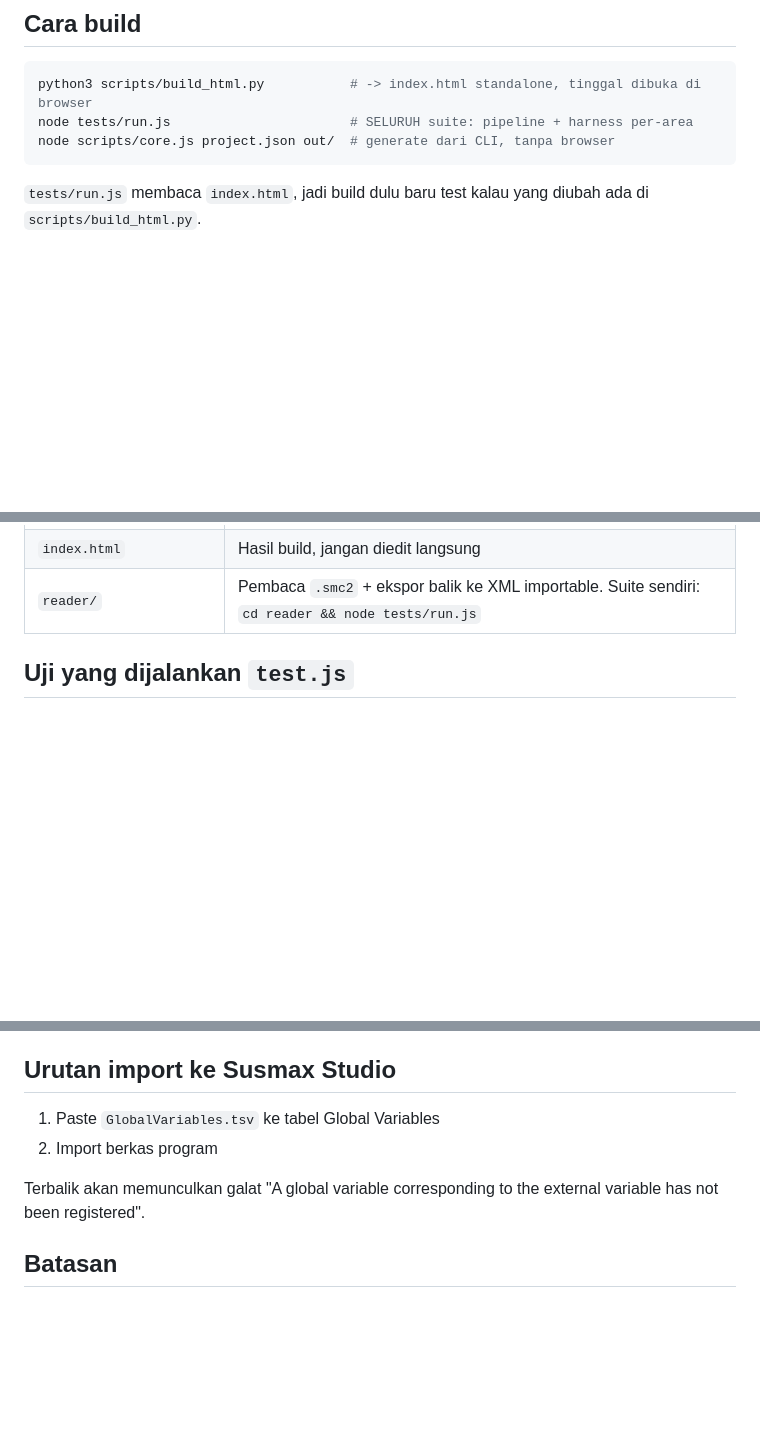
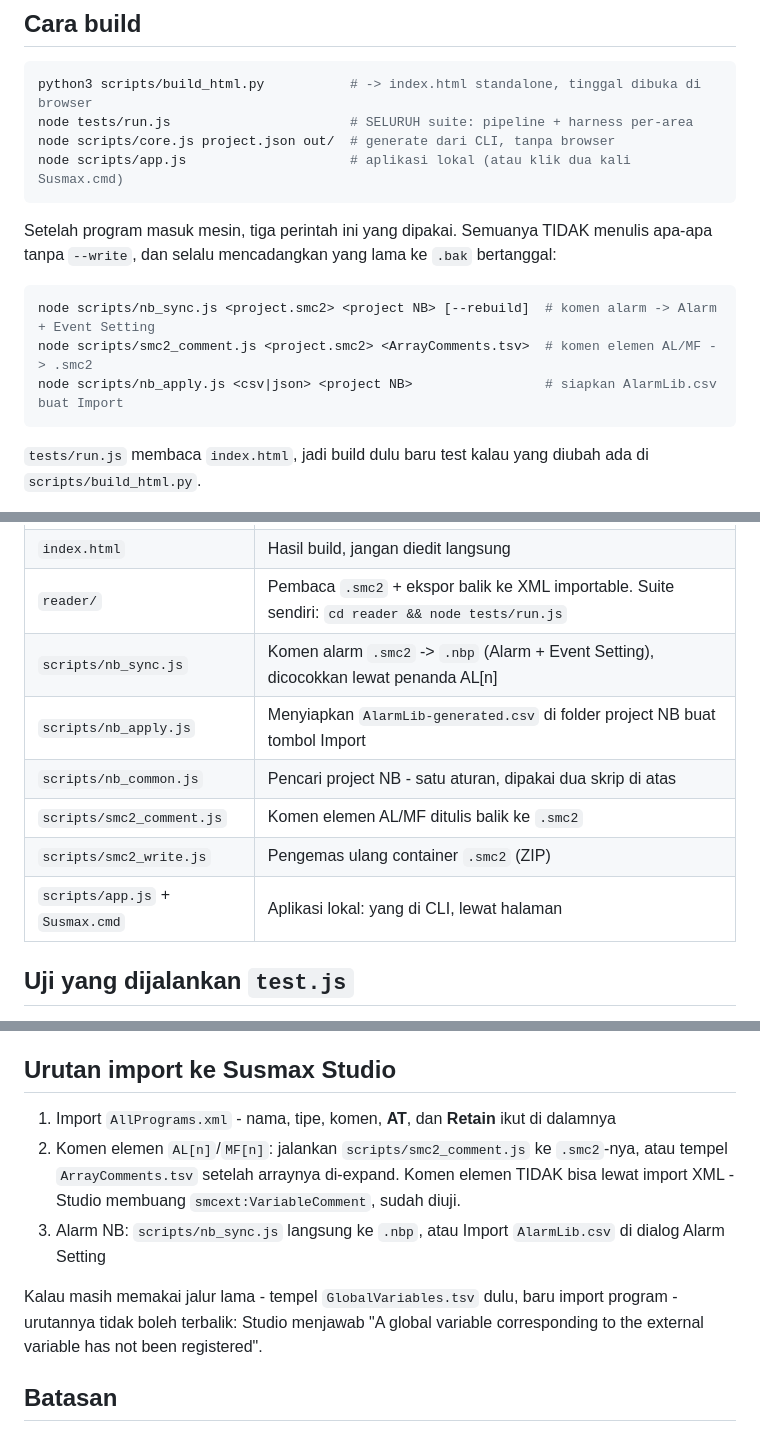
Before and after one commit to Dennych123/sysmac, a Markdown page: README.md, 3 parts joined by grey strips. GitHub-like rendering; blank space fills up the shorter version.

````diff
--- a/README.md
+++ b/README.md
@@ -34,6 +34,16 @@ sisanya masuk ke program MAIN.
 python3 scripts/build_html.py           # -> index.html standalone, tinggal dibuka di browser
 node tests/run.js                       # SELURUH suite: pipeline + harness per-area
 node scripts/core.js project.json out/  # generate dari CLI, tanpa browser
+node scripts/app.js                     # aplikasi lokal (atau klik dua kali Susmax.cmd)
+```
+
+Setelah program masuk mesin, tiga perintah ini yang dipakai. Semuanya TIDAK menulis
+apa-apa tanpa `--write`, dan selalu mencadangkan yang lama ke `.bak` bertanggal:
+
+```bash
+node scripts/nb_sync.js <project.smc2> <project NB> [--rebuild]  # komen alarm -> Alarm + Event Setting
+node scripts/smc2_comment.js <project.smc2> <ArrayComments.tsv>  # komen elemen AL/MF -> .smc2
+node scripts/nb_apply.js <csv|json> <project NB>                 # siapkan AlarmLib.csv buat Import
 ```
 
 `tests/run.js` membaca `index.html`, jadi build dulu baru test kalau yang diubah
@@ -284,6 +294,12 @@ kecek manual - kepercayaan cocoknya lemah, gampang salah pasang device mirip.
 | `tests/*.test.js` | Harness per-area (editor, warning, array, blok, JSON, grid IO) |
 | `index.html` | Hasil build, jangan diedit langsung |
 | `reader/` | Pembaca `.smc2` + ekspor balik ke XML importable. Suite sendiri: `cd reader && node tests/run.js` |
+| `scripts/nb_sync.js` | Komen alarm `.smc2` -> `.nbp` (Alarm + Event Setting), dicocokkan lewat penanda AL[n] |
+| `scripts/nb_apply.js` | Menyiapkan `AlarmLib-generated.csv` di folder project NB buat tombol Import |
+| `scripts/nb_common.js` | Pencari project NB - satu aturan, dipakai dua skrip di atas |
+| `scripts/smc2_comment.js` | Komen elemen AL/MF ditulis balik ke `.smc2` |
+| `scripts/smc2_write.js` | Pengemas ulang container `.smc2` (ZIP) |
+| `scripts/app.js` + `Susmax.cmd` | Aplikasi lokal: yang di CLI, lewat halaman |
 
 ## Uji yang dijalankan `test.js`
 
@@ -307,11 +323,16 @@ dipanggil browser, bukan cuma lewat jalur pintas testing.
 
 ## Urutan import ke Susmax Studio
 
-1. Paste `GlobalVariables.tsv` ke tabel Global Variables
-2. Import berkas program
+1. Import `AllPrograms.xml` - nama, tipe, komen, **AT**, dan **Retain** ikut di dalamnya
+2. Komen elemen `AL[n]`/`MF[n]`: jalankan `scripts/smc2_comment.js` ke `.smc2`-nya,
+   atau tempel `ArrayComments.tsv` setelah arraynya di-expand. Komen elemen TIDAK bisa
+   lewat import XML - Studio membuang `smcext:VariableComment`, sudah diuji.
+3. Alarm NB: `scripts/nb_sync.js` langsung ke `.nbp`, atau Import `AlarmLib.csv` di
+   dialog Alarm Setting
 
-Terbalik akan memunculkan galat
-"A global variable corresponding to the external variable has not been registered".
+Kalau masih memakai jalur lama - tempel `GlobalVariables.tsv` dulu, baru import program -
+urutannya tidak boleh terbalik: Studio menjawab "A global variable corresponding to the
+external variable has not been registered".
 
 ## Batasan
 
````
Also changed, not shown: CLAUDE.md (+4 -0 lines), TODO.md (+71 -19 lines).
